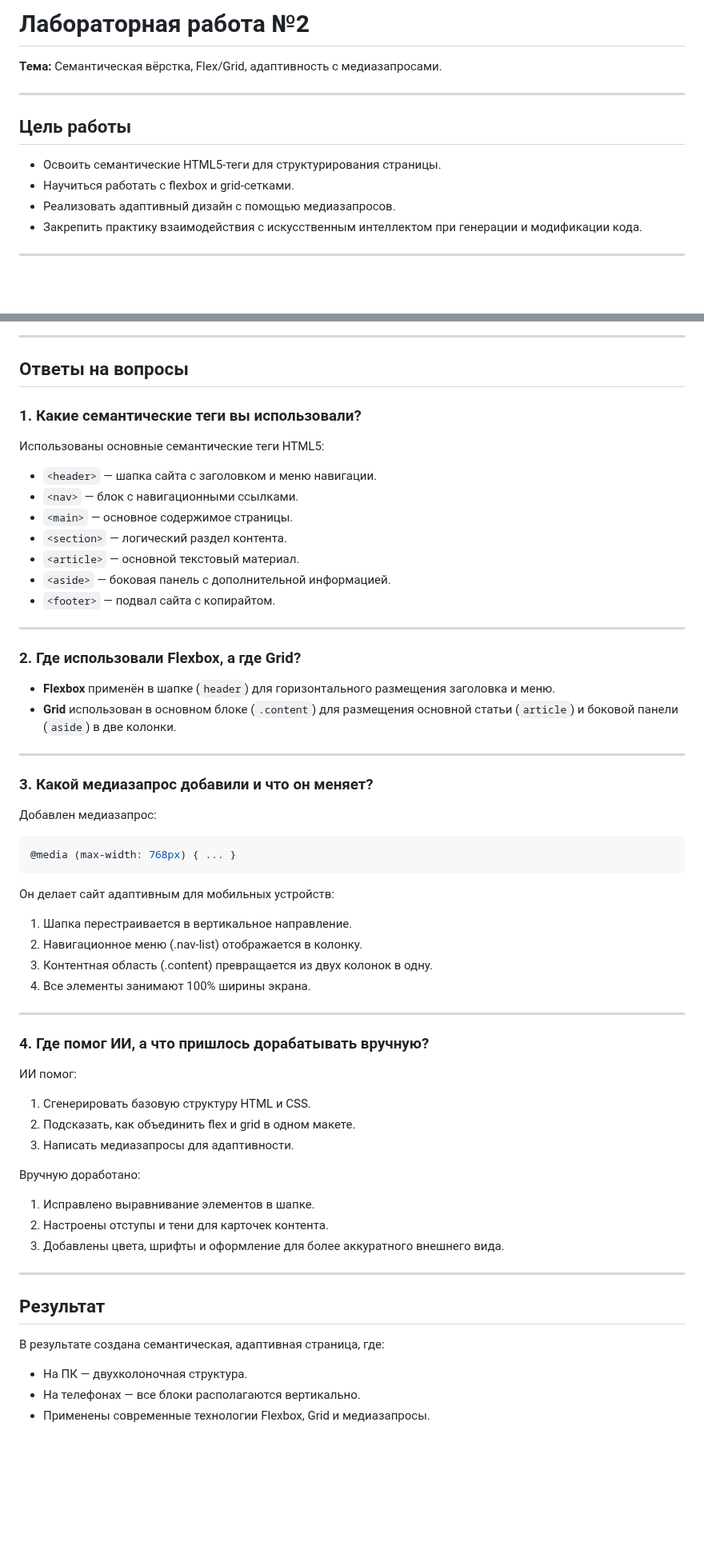
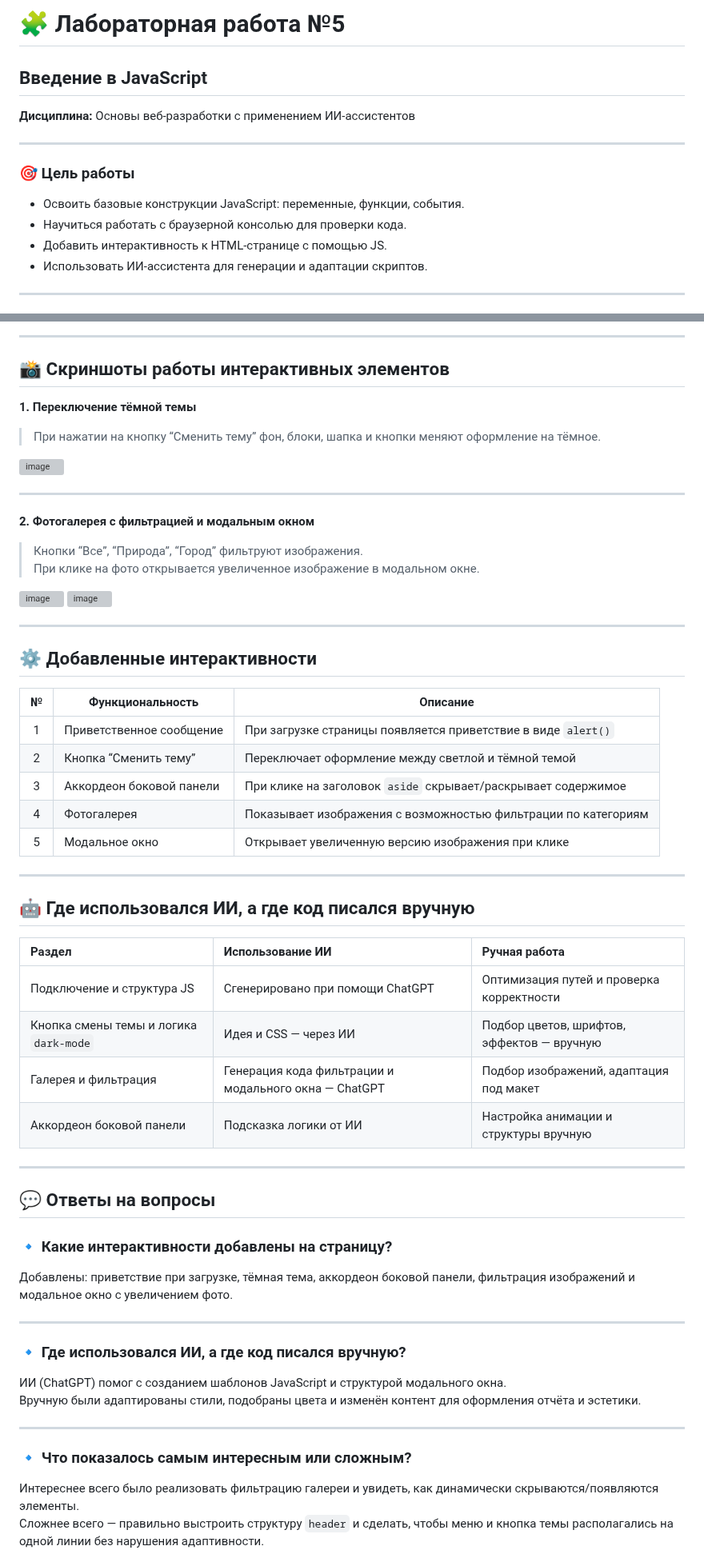
Before and after one commit to Andreeeiii000/lab5_JavaScript, a Markdown page: README.md, 2 parts joined by grey strips. Shown at 80% size. GitHub-like rendering; blank space fills up the shorter version; grey boxes are pictures that could not be loaded.

Commit message:
Update README with Lab Work #5 details
Added content for Lab Work #5, including objectives, project details, interactive features, and usage of AI.

````diff
--- a/README.md
+++ b/README.md
@@ -1,13 +1,14 @@
-# Лабораторная работа №2
-**Тема:** Семантическая вёрстка, Flex/Grid, адаптивность с медиазапросами.
+# 🧩 Лабораторная работа №5
+## Введение в JavaScript
+**Дисциплина:** Основы веб-разработки с применением ИИ-ассистентов
 
 ---
 
-## Цель работы
-- Освоить семантические HTML5-теги для структурирования страницы.
-- Научиться работать с flexbox и grid-сетками.
-- Реализовать адаптивный дизайн с помощью медиазапросов.
-- Закрепить практику взаимодействия с искусственным интеллектом при генерации и модификации кода.
+### 🎯 Цель работы
+- Освоить базовые конструкции JavaScript: переменные, функции, события.
+- Научиться работать с браузерной консолью для проверки кода.
+- Добавить интерактивность к HTML-странице с помощью JS.
+- Использовать ИИ-ассистента для генерации и адаптации скриптов.
 
 ---
 
@@ -18,55 +18,63 @@
 
 ---
 
-## Ответы на вопросы
+## 📸 Скриншоты работы интерактивных элементов
 
-### 1. Какие семантические теги вы использовали?
-Использованы основные семантические теги HTML5:
-- `<header>` — шапка сайта с заголовком и меню навигации.
-- `<nav>` — блок с навигационными ссылками.
-- `<main>` — основное содержимое страницы.
-- `<section>` — логический раздел контента.
-- `<article>` — основной текстовый материал.
-- `<aside>` — боковая панель с дополнительной информацией.
-- `<footer>` — подвал сайта с копирайтом.
+**1. Переключение тёмной темы**
+> При нажатии на кнопку “Сменить тему” фон, блоки, шапка и кнопки меняют оформление на тёмное.
+
+<img width="1920" height="1040" alt="image" src="https://github.com/user-attachments/assets/49cb8be2-c8ea-4ab7-8ef7-3be6f7da5c4d" />
+
 
 ---
 
-### 2. Где использовали Flexbox, а где Grid?
-- **Flexbox** применён в шапке (`header`) для горизонтального размещения заголовка и меню.
-- **Grid** использован в основном блоке (`.content`) для размещения основной статьи (`article`) и боковой панели (`aside`) в две колонки.
+**2. Фотогалерея с фильтрацией и модальным окном**
+> Кнопки “Все”, “Природа”, “Город” фильтруют изображения.
+> При клике на фото открывается увеличенное изображение в модальном окне.
+
+<img width="1920" height="1040" alt="image" src="https://github.com/user-attachments/assets/3b07d1d7-4cfc-4caa-9dc0-ec2bd239922a" />
+<img width="1920" height="1040" alt="image" src="https://github.com/user-attachments/assets/03f68a10-76d9-40e6-822b-7be54ae429ce" />
+
 
 ---
 
-### 3. Какой медиазапрос добавили и что он меняет?
-Добавлен медиазапрос:
-```css
-@media (max-width: 768px) { ... }
-```
+## ⚙️ Добавленные интерактивности
 
-Он делает сайт адаптивным для мобильных устройств:
-1) Шапка перестраивается в вертикальное направление.
-2) Навигационное меню (.nav-list) отображается в колонку.
-3) Контентная область (.content) превращается из двух колонок в одну.
-4) Все элементы занимают 100% ширины экрана.
+| № | Функциональность | Описание |
+|:-:|------------------|----------|
+| 1 | Приветственное сообщение | При загрузке страницы появляется приветствие в виде `alert()` |
+| 2 | Кнопка “Сменить тему” | Переключает оформление между светлой и тёмной темой |
+| 3 | Аккордеон боковой панели | При клике на заголовок `aside` скрывает/раскрывает содержимое |
+| 4 | Фотогалерея | Показывает изображения с возможностью фильтрации по категориям |
+| 5 | Модальное окно | Открывает увеличенную версию изображения при клике |
 
 ---
 
-### 4. Где помог ИИ, а что пришлось дорабатывать вручную?
-ИИ помог:
-1) Сгенерировать базовую структуру HTML и CSS.
-2) Подсказать, как объединить flex и grid в одном макете.
-3) Написать медиазапросы для адаптивности.
+## 🤖 Где использовался ИИ, а где код писался вручную
 
-Вручную доработано:
-1) Исправлено выравнивание элементов в шапке.
-2) Настроены отступы и тени для карточек контента.
-3) Добавлены цвета, шрифты и оформление для более аккуратного внешнего вида.
+| Раздел | Использование ИИ | Ручная работа |
+|:--------|:-----------------|:--------------|
+| Подключение и структура JS | Сгенерировано при помощи ChatGPT | Оптимизация путей и проверка корректности |
+| Кнопка смены темы и логика `dark-mode` | Идея и CSS — через ИИ | Подбор цветов, шрифтов, эффектов — вручную |
+| Галерея и фильтрация | Генерация кода фильтрации и модального окна — ChatGPT | Подбор изображений, адаптация под макет |
+| Аккордеон боковой панели | Подсказка логики от ИИ | Настройка анимации и структуры вручную |
 
 ---
 
-## Результат
-В результате создана семантическая, адаптивная страница, где:
-- На ПК — двухколоночная структура.
-- На телефонах — все блоки располагаются вертикально.
-- Применены современные технологии Flexbox, Grid и медиазапросы.
+## 💬 Ответы на вопросы
+
+### 🔹 Какие интерактивности добавлены на страницу?
+Добавлены: приветствие при загрузке, тёмная тема, аккордеон боковой панели, фильтрация изображений и модальное окно с увеличением фото.
+
+---
+
+### 🔹 Где использовался ИИ, а где код писался вручную?
+ИИ (ChatGPT) помог с созданием шаблонов JavaScript и структурой модального окна.
+Вручную были адаптированы стили, подобраны цвета и изменён контент для оформления отчёта и эстетики.
+
+---
+
+### 🔹 Что показалось самым интересным или сложным?
+Интереснее всего было реализовать фильтрацию галереи и увидеть, как динамически скрываются/появляются элементы.
+Сложнее всего — правильно выстроить структуру `header` и сделать, чтобы меню и кнопка темы располагались на одной линии без нарушения адаптивности.
+
````
Also changed, not shown: other parts of README.md (+25 -4 lines).
